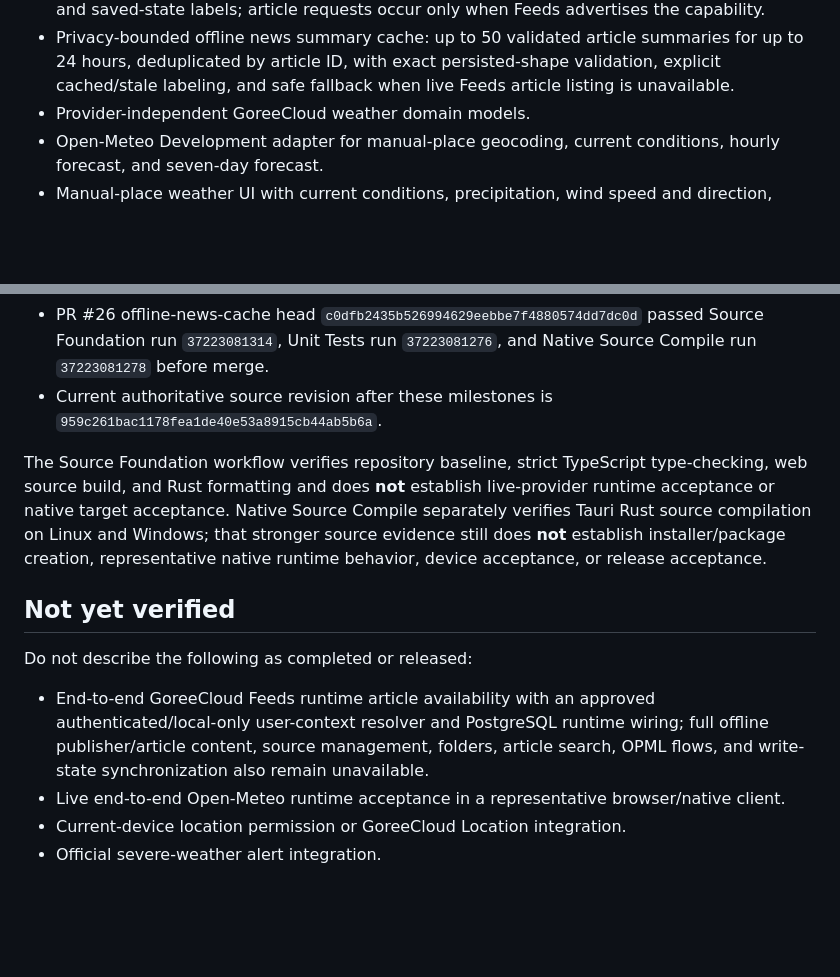
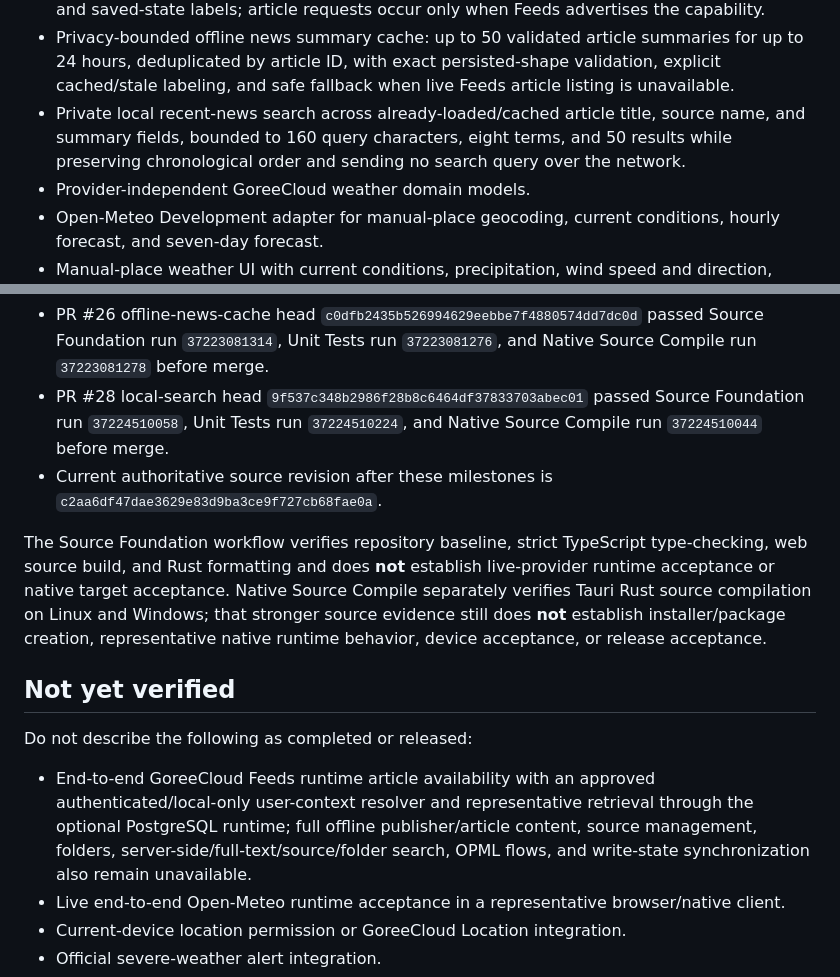
Before and after one commit to GoreeCloud/news-weather, a Markdown page: IMPLEMENTED-FEATURES.md, 2 parts joined by grey strips. Rendered like a GitHub page; blank space fills up the shorter version.

Commit message:
docs: record private local news search

```diff
--- a/IMPLEMENTED-FEATURES.md
+++ b/IMPLEMENTED-FEATURES.md
@@ -19,6 +19,7 @@ As of 2026-10-04, authoritative `main` contains the following source-implemented
 - Capability-gated consumption of the verified Feeds `articles:list-v1` contract with bounded 1..100 requests, strict response parsing, server-context credentials, safe HTTP/HTTPS publisher URLs, and no client-supplied user identifier.
 - Bounded chronological Home/News article presentation with source, publication-time, unread, and saved-state labels; article requests occur only when Feeds advertises the capability.
 - Privacy-bounded offline news summary cache: up to 50 validated article summaries for up to 24 hours, deduplicated by article ID, with exact persisted-shape validation, explicit cached/stale labeling, and safe fallback when live Feeds article listing is unavailable.
+- Private local recent-news search across already-loaded/cached article title, source name, and summary fields, bounded to 160 query characters, eight terms, and 50 results while preserving chronological order and sending no search query over the network.
 - Provider-independent GoreeCloud weather domain models.
 - Open-Meteo Development adapter for manual-place geocoding, current conditions, hourly forecast, and seven-day forecast.
 - Manual-place weather UI with current conditions, precipitation, wind speed and direction, humidity, sunrise/sunset, hourly, and seven-day presentation.
@@ -46,7 +47,8 @@ As of 2026-10-04, authoritative `main` contains the following source-implemented
 - PR #21 settings-portability head `b0b4cd2a86c8bbd3a3983f90f0aa52a7ef30cb48` passed Source Foundation run `37220270573`, Unit Tests run `37220270439`, and Native Source Compile run `37220270406` before merge.
 - PR #24 Feeds article-client head `88a13979b93b14dd3c63daa275eb9edee0b4d1bc` passed Source Foundation run `37222481694`, Unit Tests run `37222481718`, and Native Source Compile run `37222481699` before merge.
 - PR #26 offline-news-cache head `c0dfb2435b526994629eebbe7f4880574dd7dc0d` passed Source Foundation run `37223081314`, Unit Tests run `37223081276`, and Native Source Compile run `37223081278` before merge.
-- Current authoritative source revision after these milestones is `959c261bac1178fea1de40e53a8915cb44ab5b6a`.
+- PR #28 local-search head `9f537c348b2986f28b8c6464df37833703abec01` passed Source Foundation run `37224510058`, Unit Tests run `37224510224`, and Native Source Compile run `37224510044` before merge.
+- Current authoritative source revision after these milestones is `c2aa6df47dae3629e83d9ba3ce9f727cb68fae0a`.
 
 The Source Foundation workflow verifies repository baseline, strict TypeScript type-checking, web source build, and Rust formatting and does **not** establish live-provider runtime acceptance or native target acceptance. Native Source Compile separately verifies Tauri Rust source compilation on Linux and Windows; that stronger source evidence still does **not** establish installer/package creation, representative native runtime behavior, device acceptance, or release acceptance.
 
@@ -54,7 +56,7 @@ The Source Foundation workflow verifies repository baseline, strict TypeScript t
 
 Do not describe the following as completed or released:
 
-- End-to-end GoreeCloud Feeds runtime article availability with an approved authenticated/local-only user-context resolver and PostgreSQL runtime wiring; full offline publisher/article content, source management, folders, article search, OPML flows, and write-state synchronization also remain unavailable.
+- End-to-end GoreeCloud Feeds runtime article availability with an approved authenticated/local-only user-context resolver and representative retrieval through the optional PostgreSQL runtime; full offline publisher/article content, source management, folders, server-side/full-text/source/folder search, OPML flows, and write-state synchronization also remain unavailable.
 - Live end-to-end Open-Meteo runtime acceptance in a representative browser/native client.
 - Current-device location permission or GoreeCloud Location integration.
 - Official severe-weather alert integration.
```
